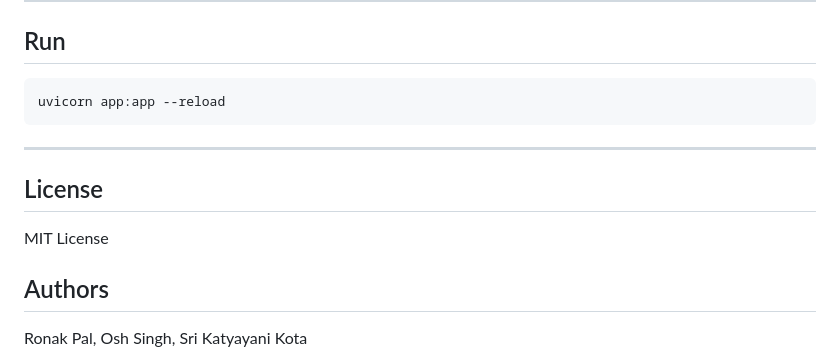
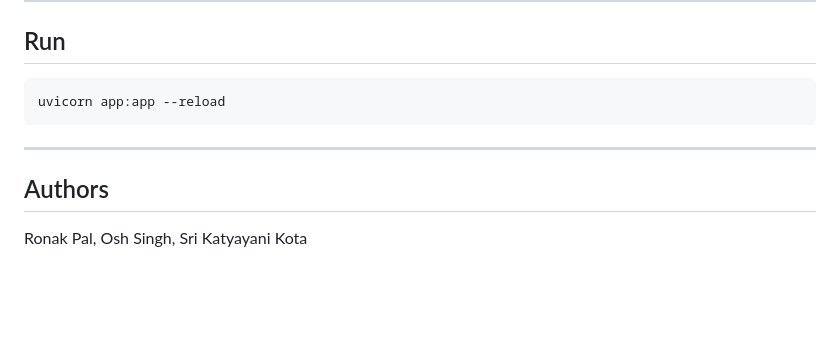
Before and after one commit to fourtysevencode/Cracks-to-Craters, a Markdown page: README.md, the part around the change. Rendered like a GitHub page; blank space fills up the shorter version.

Commit message:
updated README
Removed license section from README.

````diff
--- a/README.md
+++ b/README.md
@@ -145,9 +145,6 @@ uvicorn app:app --reload
 ```
 ---
 
-## License
-MIT License
-
 ## Authors
 Ronak Pal,
 Osh Singh,
````
